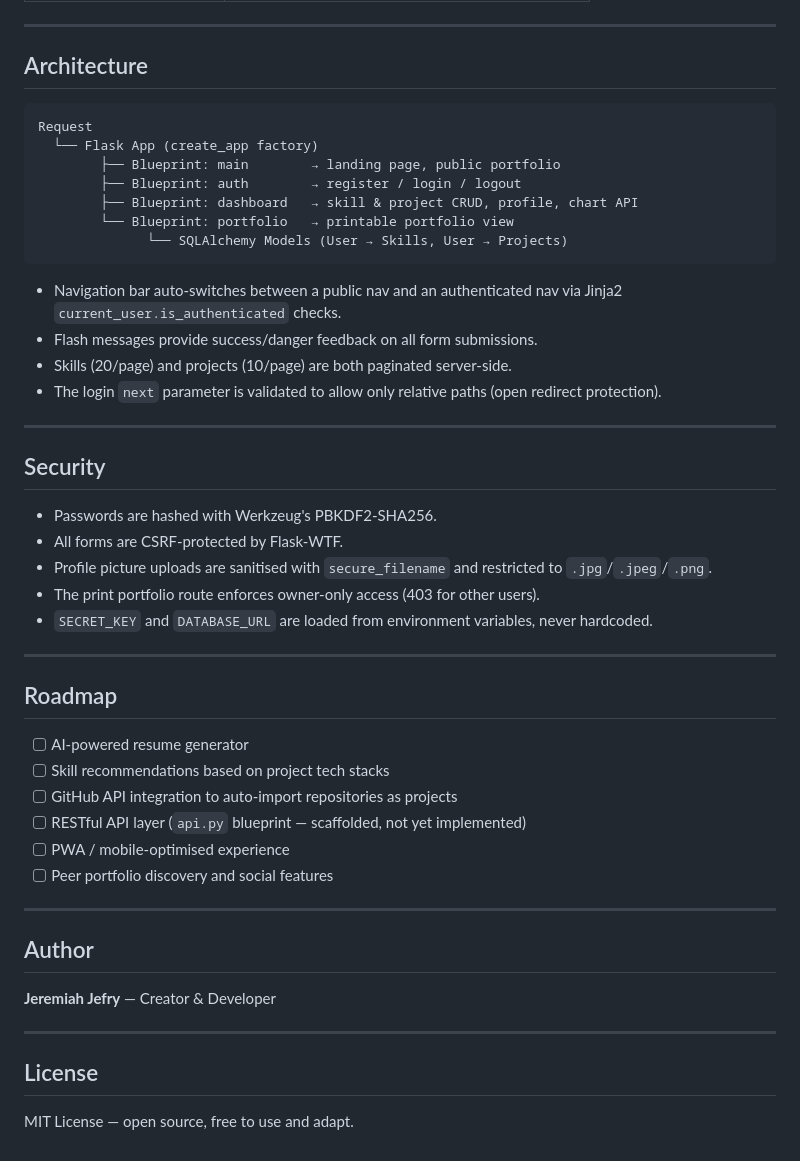
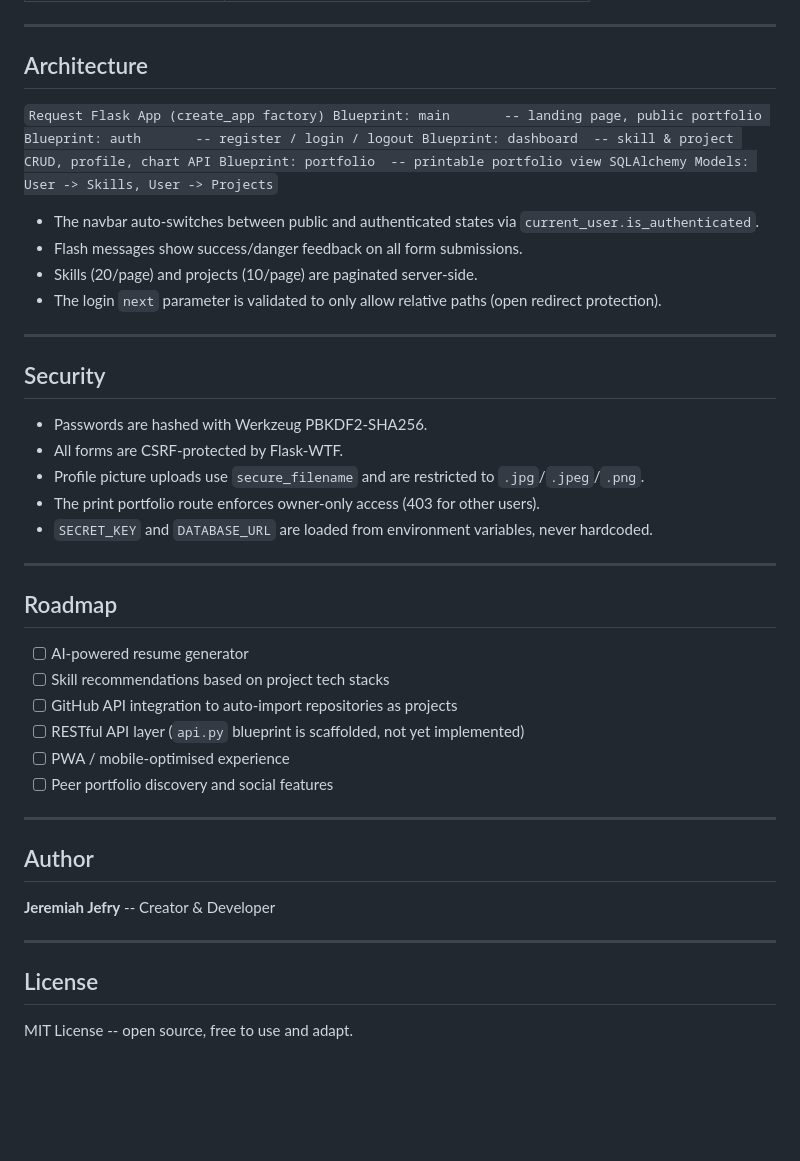
Before and after one commit to Jeremiah-Jefry/SkillSync, a Markdown page: README.md, the part around one of its changes. GitHub-like rendering; blank space fills up the shorter version.

````diff
--- a/README.md
+++ b/README.md
@@ -236,28 +238,28 @@ Visit: **http://127.0.0.1:5000**
 
 ## Architecture
 
-```
+`
 Request
-  └── Flask App (create_app factory)
-        ├── Blueprint: main        → landing page, public portfolio
-        ├── Blueprint: auth        → register / login / logout
-        ├── Blueprint: dashboard   → skill & project CRUD, profile, chart API
-        └── Blueprint: portfolio   → printable portfolio view
-              └── SQLAlchemy Models (User → Skills, User → Projects)
-```
+  Flask App (create_app factory)
+    Blueprint: main       -- landing page, public portfolio
+    Blueprint: auth       -- register / login / logout
+    Blueprint: dashboard  -- skill & project CRUD, profile, chart API
+    Blueprint: portfolio  -- printable portfolio view
+      SQLAlchemy Models: User -> Skills, User -> Projects
+`
 
-- Navigation bar auto-switches between a public nav and an authenticated nav via Jinja2 `current_user.is_authenticated` checks.
-- Flash messages provide success/danger feedback on all form submissions.
-- Skills (20/page) and projects (10/page) are both paginated server-side.
-- The login `next` parameter is validated to allow only relative paths (open redirect protection).
+- The navbar auto-switches between public and authenticated states via `current_user.is_authenticated`.
+- Flash messages show success/danger feedback on all form submissions.
+- Skills (20/page) and projects (10/page) are paginated server-side.
+- The login `next` parameter is validated to only allow relative paths (open redirect protection).
 
 ---
 
 ## Security
 
-- Passwords are hashed with Werkzeug's PBKDF2-SHA256.
+- Passwords are hashed with Werkzeug PBKDF2-SHA256.
 - All forms are CSRF-protected by Flask-WTF.
-- Profile picture uploads are sanitised with `secure_filename` and restricted to `.jpg`/`.jpeg`/`.png`.
+- Profile picture uploads use `secure_filename` and are restricted to `.jpg`/`.jpeg`/`.png`.
 - The print portfolio route enforces owner-only access (403 for other users).
 - `SECRET_KEY` and `DATABASE_URL` are loaded from environment variables, never hardcoded.
 
@@ -268,7 +270,7 @@ Request
 - [ ] AI-powered resume generator
 - [ ] Skill recommendations based on project tech stacks
 - [ ] GitHub API integration to auto-import repositories as projects
-- [ ] RESTful API layer (`api.py` blueprint — scaffolded, not yet implemented)
+- [ ] RESTful API layer (`api.py` blueprint is scaffolded, not yet implemented)
 - [ ] PWA / mobile-optimised experience
 - [ ] Peer portfolio discovery and social features
 
@@ -276,10 +278,10 @@ Request
 
 ## Author
 
-**Jeremiah Jefry** — Creator & Developer
+**Jeremiah Jefry** -- Creator & Developer
 
 ---
 
 ## License
 
-MIT License — open source, free to use and adapt.
+MIT License -- open source, free to use and adapt.
````
Also changed, not shown: other parts of README.md (+95 -93 lines).
